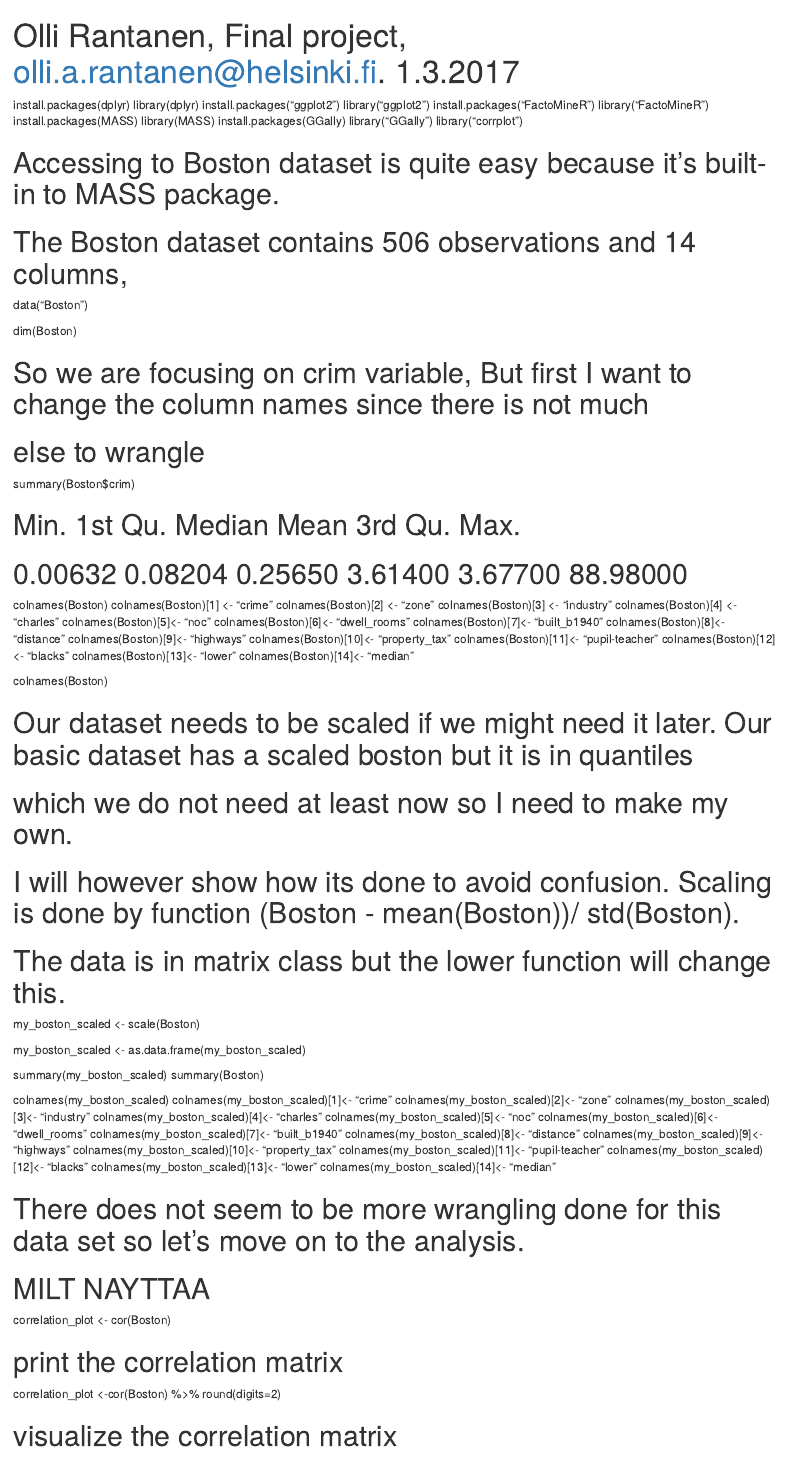
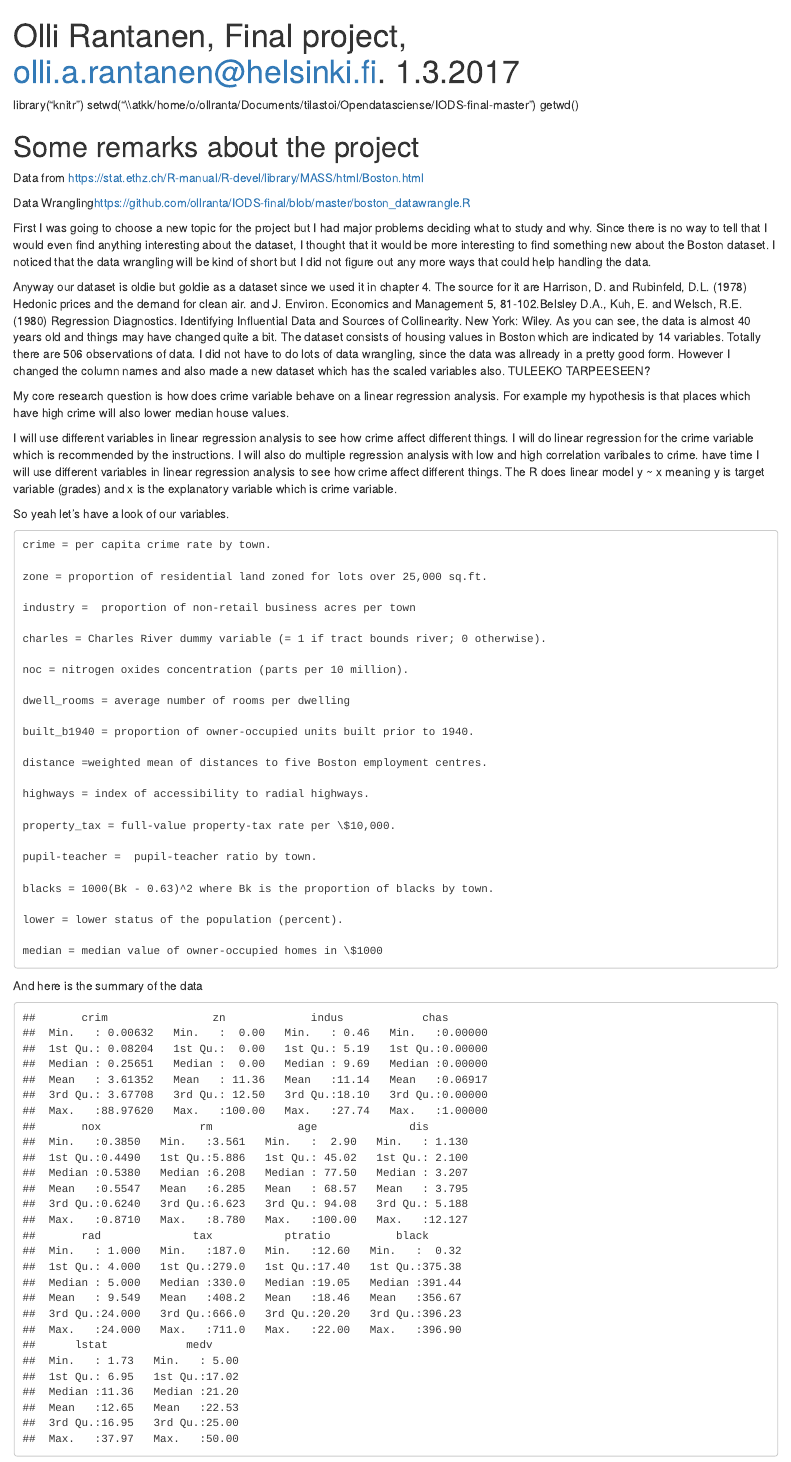
Before and after one commit to ollranta/IODS-final, an R Markdown document (index.Rmd): the page in a window 1100 px wide, from its top. The pictures show the output file index.html that the author committed with the source, opened offline.

Commit message:
Add files via upload

````diff
--- a/index.Rmd
+++ b/index.Rmd
@@ -8,89 +8,4 @@ code_folding: show
 ```{r, echo=FALSE}
 knitr::opts_chunk$set(error = TRUE)
 ```
-install.packages(dplyr)
-library(dplyr)
-install.packages("ggplot2")
-library("ggplot2")
-install.packages("FactoMineR")
-library("FactoMineR")
-install.packages(MASS)
-library(MASS)
-install.packages(GGally)
-library("GGally")
-library("corrplot")
 
-# Accessing to Boston dataset is quite easy because it's built-in to MASS package.
-# The Boston dataset contains 506 observations and 14 columns,
-
-data("Boston")
-
-dim(Boston)
-
-# So we are focusing on crim variable, But first I want to change the column names since there is not much
-# else to wrangle
-
-summary(Boston$crim)
-
-#Min.  1st Qu.   Median     Mean  3rd Qu.     Max.
-# 0.00632  0.08204  0.25650  3.61400  3.67700 88.98000
-
-
-
-colnames(Boston)
-colnames(Boston)[1] <- "crime"
-colnames(Boston)[2] <- "zone"
-colnames(Boston)[3] <- "industry"
-colnames(Boston)[4] <- "charles"
-colnames(Boston)[5]<- "noc"
-colnames(Boston)[6]<- "dwell_rooms"
-colnames(Boston)[7]<- "built_b1940"
-colnames(Boston)[8]<- "distance"
-colnames(Boston)[9]<- "highways"
-colnames(Boston)[10]<- "property_tax"
-colnames(Boston)[11]<- "pupil-teacher"
-colnames(Boston)[12]<- "blacks"
-colnames(Boston)[13]<- "lower"
-colnames(Boston)[14]<- "median"
-
-colnames(Boston)
-
-# Our dataset needs to be scaled if we might need it later. Our basic dataset has a scaled boston but it is in quantiles
-# which we do not need at least now so I need to make my own.
-# I will however show how its done to avoid confusion. Scaling is done by function (Boston - mean(Boston))/ std(Boston).
-# The data is in matrix class but the lower function will change this.
-
-my_boston_scaled <- scale(Boston)
-
-my_boston_scaled <- as.data.frame(my_boston_scaled)
-
-summary(my_boston_scaled)
-summary(Boston)
-
-colnames(my_boston_scaled)
-colnames(my_boston_scaled)[1]<-  "crime"
-colnames(my_boston_scaled)[2]<-  "zone"
-colnames(my_boston_scaled)[3]<-  "industry"
-colnames(my_boston_scaled)[4]<-  "charles"
-colnames(my_boston_scaled)[5]<-  "noc"
-colnames(my_boston_scaled)[6]<-  "dwell_rooms"
-colnames(my_boston_scaled)[7]<-  "built_b1940"
-colnames(my_boston_scaled)[8]<-  "distance"
-colnames(my_boston_scaled)[9]<-  "highways"
-colnames(my_boston_scaled)[10]<- "property_tax"
-colnames(my_boston_scaled)[11]<- "pupil-teacher"
-colnames(my_boston_scaled)[12]<- "blacks"
-colnames(my_boston_scaled)[13]<- "lower"
-colnames(my_boston_scaled)[14]<- "median"
-
-
-# There does not seem to be more wrangling done for this data set so let's move on to the analysis.
-# MILT NAYTTAA
-
-correlation_plot <- cor(Boston)
-
-
-# print the correlation matrix
-correlation_plot <-cor(Boston) %>% round(digits=2)
-
-# visualize the correlation matrix
````
Also changed, not shown: index.html, index.Rmd (1 more changed lines).
